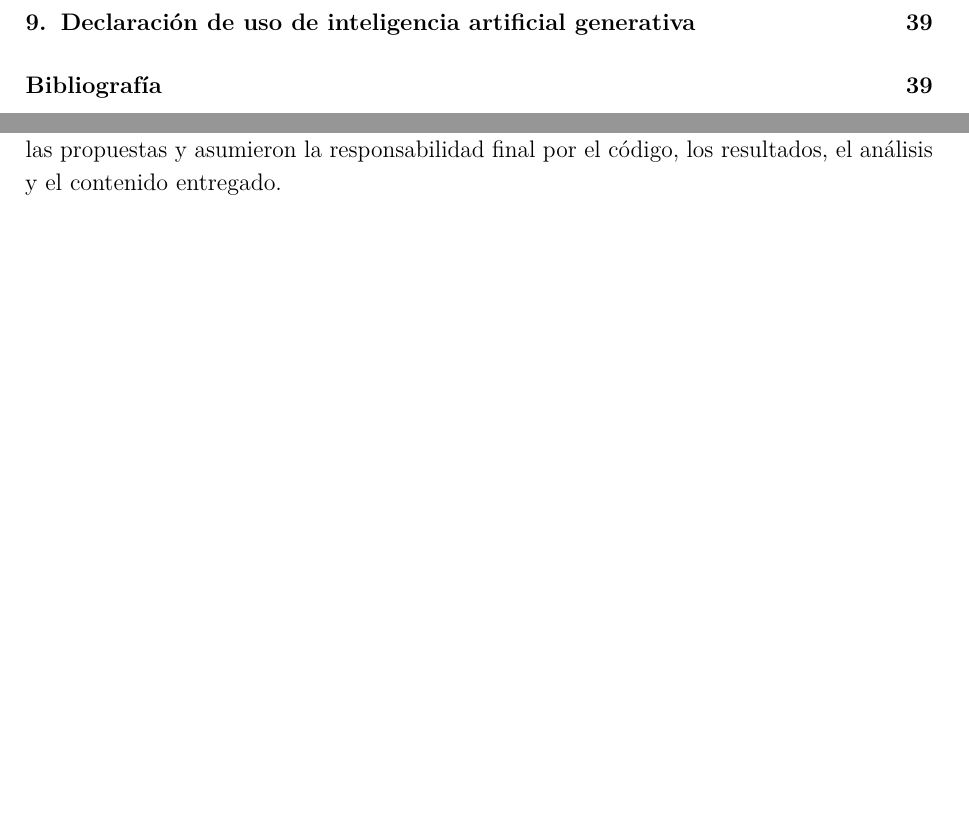
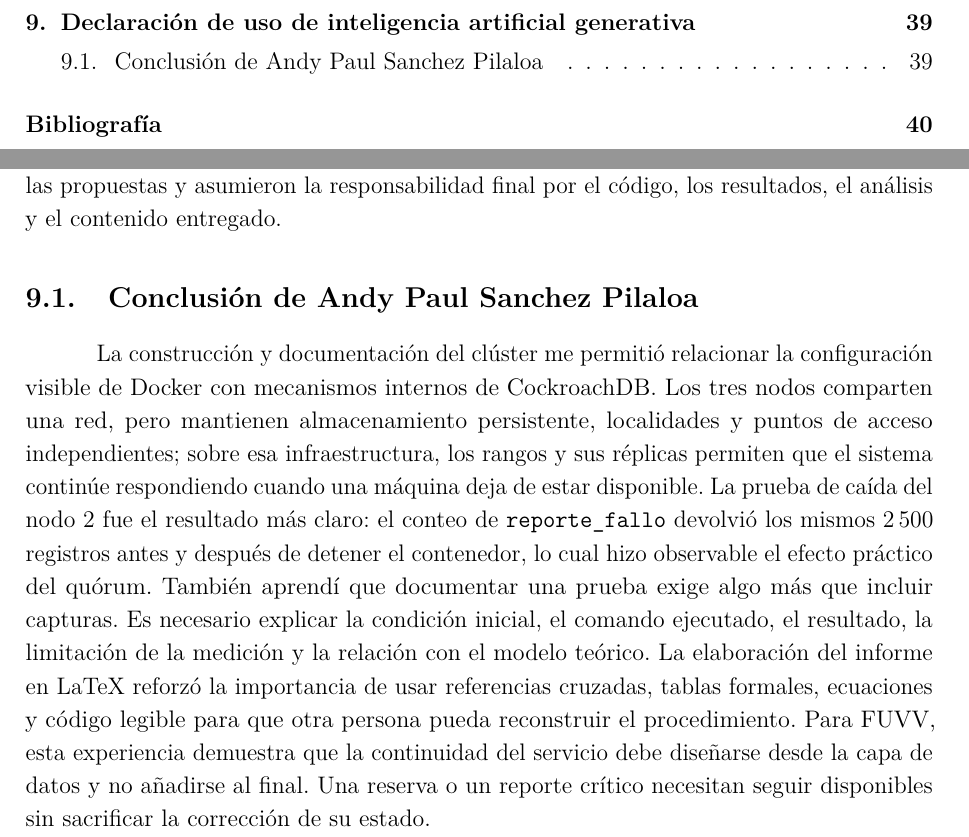
Before and after one commit to IsaiasUrb/pe-u3-crdb-equipo_b, a LaTeX paper (docs/PE_U3_Informe.tex): two parts of pages 4 and 43 of 45, joined at a grey line, cut so that both start at the same text, the shorter picture padded with empty space. Compiled offline with pdfLaTeX.

Commit message:
Conclusion Andy

```diff
--- a/docs/PE_U3_Informe.tex
+++ b/docs/PE_U3_Informe.tex
@@ -678,6 +678,10 @@ El desarrollo de esta práctica me permitió comprender que una base de datos di
 
 El equipo utilizó ChatGPT como herramienta de apoyo para realizar comprobaciones y proponer arreglos durante el desarrollo del trabajo. Su asistencia se aplicó a la revisión de código SQL, Python, Docker Compose y LaTeX; la detección de errores de rutas, sintaxis, estructura y compilación; la organización y comprobación de referencias bibliográficas, DOI, metadatos y formato IEEE; la revisión de coherencia entre la rúbrica y las secciones del informe; la comprobación conceptual y visual del diagrama de secuencia; y la mejora de redacción, tablas, pies de figura y referencias cruzadas. ChatGPT también se empleó para contrastar que las interpretaciones fueran compatibles con los archivos CSV y con las evidencias capturadas. La herramienta no ejecutó por cuenta propia el experimento ni sustituyó las decisiones académicas del equipo: los integrantes seleccionaron el PFC, configuraron el entorno, ejecutaron las pruebas, verificaron las fuentes disponibles, revisaron las propuestas y asumieron la responsabilidad final por el código, los resultados, el análisis y el contenido entregado.
 
+\subsection{Conclusión de Andy Paul Sanchez Pilaloa}
+
+La construcción y documentación del clúster me permitió relacionar la configuración visible de Docker con mecanismos internos de CockroachDB. Los tres nodos comparten una red, pero mantienen almacenamiento persistente, localidades y puntos de acceso independientes; sobre esa infraestructura, los rangos y sus réplicas permiten que el sistema continúe respondiendo cuando una máquina deja de estar disponible. La prueba de caída del nodo 2 fue el resultado más claro: el conteo de \texttt{reporte\_fallo} devolvió los mismos 2\,500 registros antes y después de detener el contenedor, lo cual hizo observable el efecto práctico del quórum. También aprendí que documentar una prueba exige algo más que incluir capturas. Es necesario explicar la condición inicial, el comando ejecutado, el resultado, la limitación de la medición y la relación con el modelo teórico. La elaboración del informe en LaTeX reforzó la importancia de usar referencias cruzadas, tablas formales, ecuaciones y código legible para que otra persona pueda reconstruir el procedimiento. Para FUVV, esta experiencia demuestra que la continuidad del servicio debe diseñarse desde la capa de datos y no añadirse al final. Una reserva o un reporte crítico necesitan seguir disponibles sin sacrificar la corrección de su estado.
+
 \printbibliography[heading=bibintoc,title={Bibliografía}]
 
 \end{document}
```
